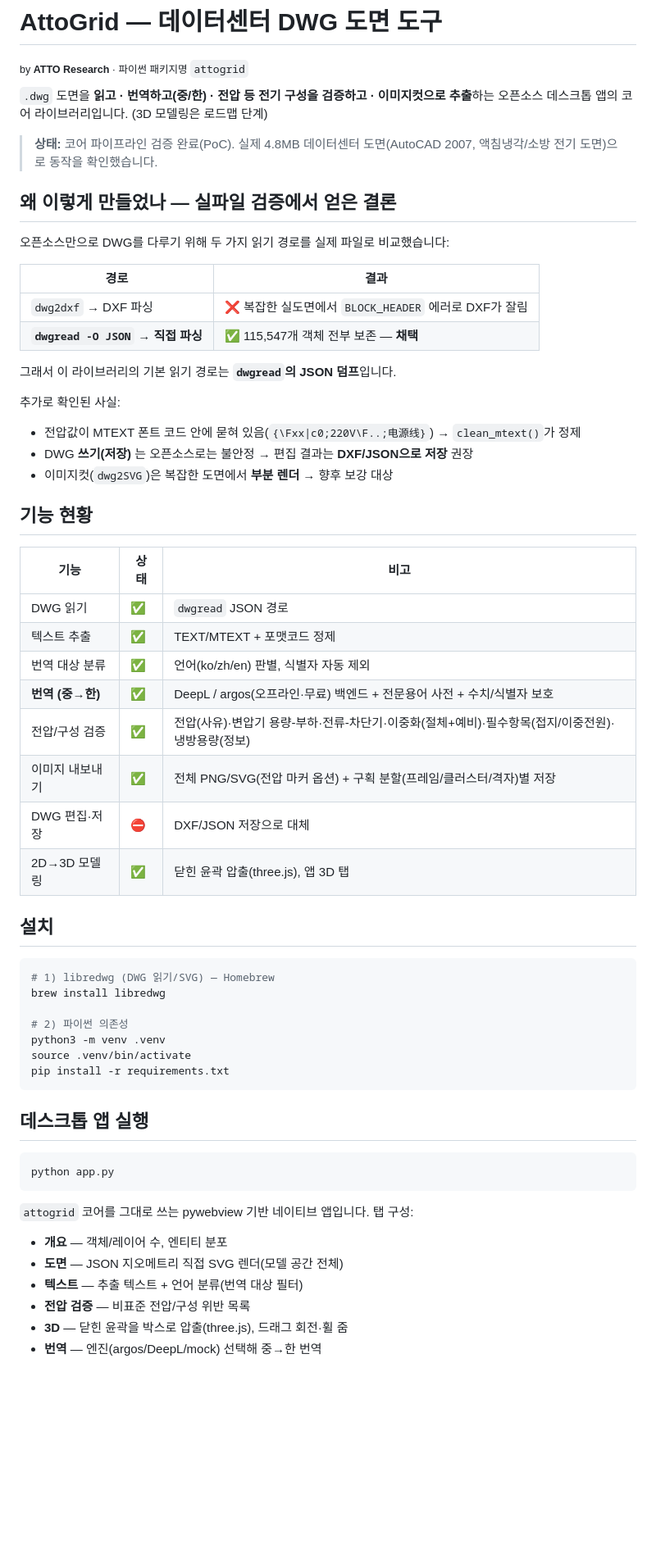
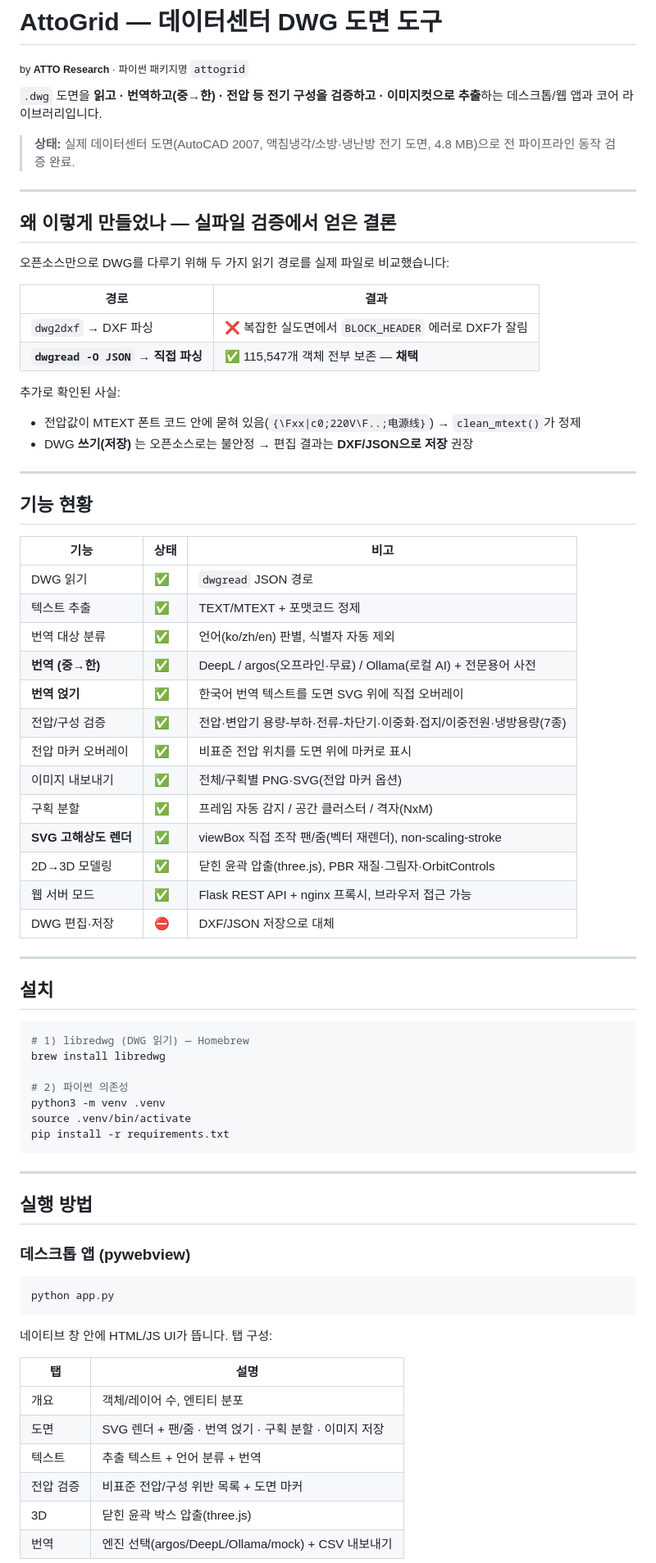
Before and after one commit to annayoon/AttoGrid, a Markdown page: README.md, the part around one of its changes. Shown at 82% size. GitHub-like rendering; blank space fills up the shorter version.

````diff
--- a/README.md
+++ b/README.md
@@ -2,11 +2,13 @@
 
 <sub>by **ATTO Research** · 파이썬 패키지명 `attogrid`</sub>
 
-`.dwg` 도면을 **읽고 · 번역하고(중/한) · 전압 등 전기 구성을 검증하고 · 이미지컷으로 추출**하는
-오픈소스 데스크톱 앱의 코어 라이브러리입니다. (3D 모델링은 로드맵 단계)
+`.dwg` 도면을 **읽고 · 번역하고(중→한) · 전압 등 전기 구성을 검증하고 · 이미지컷으로 추출**하는
+데스크톱/웹 앱과 코어 라이브러리입니다.
 
-> **상태:** 코어 파이프라인 검증 완료(PoC). 실제 4.8MB 데이터센터 도면(AutoCAD 2007,
-> 액침냉각/소방 전기 도면)으로 동작을 확인했습니다.
+> **상태:** 실제 데이터센터 도면(AutoCAD 2007, 액침냉각/소방·냉난방 전기 도면, 4.8 MB)으로
+> 전 파이프라인 동작 검증 완료.
+
+---
 
 ## 왜 이렇게 만들었나 — 실파일 검증에서 얻은 결론
 
@@ -17,12 +19,11 @@
 | `dwg2dxf` → DXF 파싱 | ❌ 복잡한 실도면에서 `BLOCK_HEADER` 에러로 DXF가 잘림 |
 | **`dwgread -O JSON` → 직접 파싱** | ✅ 115,547개 객체 전부 보존 — **채택** |
 
-그래서 이 라이브러리의 기본 읽기 경로는 **`dwgread`의 JSON 덤프**입니다.
-
 추가로 확인된 사실:
 - 전압값이 MTEXT 폰트 코드 안에 묻혀 있음(`{\Fxx|c0;220V\F..;电源线}`) → `clean_mtext()`가 정제
 - DWG **쓰기(저장)** 는 오픈소스로는 불안정 → 편집 결과는 **DXF/JSON으로 저장** 권장
-- 이미지컷(`dwg2SVG`)은 복잡한 도면에서 **부분 렌더** → 향후 보강 대상
+
+---
 
 ## 기능 현황
 
@@ -31,16 +32,23 @@
 | DWG 읽기 | ✅ | `dwgread` JSON 경로 |
 | 텍스트 추출 | ✅ | TEXT/MTEXT + 포맷코드 정제 |
 | 번역 대상 분류 | ✅ | 언어(ko/zh/en) 판별, 식별자 자동 제외 |
-| **번역 (중→한)** | ✅ | DeepL / argos(오프라인·무료) 백엔드 + 전문용어 사전 + 수치/식별자 보호 |
-| 전압/구성 검증 | ✅ | 전압(사유)·변압기 용량-부하·전류-차단기·이중화(절체+예비)·필수항목(접지/이중전원)·냉방용량(정보) |
-| 이미지 내보내기 | ✅ | 전체 PNG/SVG(전압 마커 옵션) + 구획 분할(프레임/클러스터/격자)별 저장 |
+| **번역 (중→한)** | ✅ | DeepL / argos(오프라인·무료) / Ollama(로컬 AI) + 전문용어 사전 |
+| **번역 얹기** | ✅ | 한국어 번역 텍스트를 도면 SVG 위에 직접 오버레이 |
+| 전압/구성 검증 | ✅ | 전압·변압기 용량-부하·전류-차단기·이중화·접지/이중전원·냉방용량(7종) |
+| 전압 마커 오버레이 | ✅ | 비표준 전압 위치를 도면 위에 마커로 표시 |
+| 이미지 내보내기 | ✅ | 전체/구획별 PNG·SVG(전압 마커 옵션) |
+| 구획 분할 | ✅ | 프레임 자동 감지 / 공간 클러스터 / 격자(NxM) |
+| **SVG 고해상도 렌더** | ✅ | viewBox 직접 조작 팬/줌(벡터 재렌더), non-scaling-stroke |
+| 2D→3D 모델링 | ✅ | 닫힌 윤곽 압출(three.js), PBR 재질·그림자·OrbitControls |
+| 웹 서버 모드 | ✅ | Flask REST API + nginx 프록시, 브라우저 접근 가능 |
 | DWG 편집·저장 | ⛔ | DXF/JSON 저장으로 대체 |
-| 2D→3D 모델링 | ✅ | 닫힌 윤곽 압출(three.js), 앱 3D 탭 |
+
+---
 
 ## 설치
 
 ```bash
-# 1) libredwg (DWG 읽기/SVG) — Homebrew
+# 1) libredwg (DWG 읽기) — Homebrew
 brew install libredwg
 
 # 2) 파이썬 의존성
@@ -49,18 +57,24 @@ source .venv/bin/activate
 pip install -r requirements.txt
 ```
 
-## 데스크톱 앱 실행
+---
+
+## 실행 방법
+
+### 데스크톱 앱 (pywebview)
 
 ```bash
 python app.py
 ```
 
-`attogrid` 코어를 그대로 쓰는 pywebview 기반 네이티브 앱입니다. 탭 구성:
+네이티브 창 안에 HTML/JS UI가 뜹니다. 탭 구성:
 
-- **개요** — 객체/레이어 수, 엔티티 분포
-- **도면** — JSON 지오메트리 직접 SVG 렌더(모델 공간 전체)
-- **텍스트** — 추출 텍스트 + 언어 분류(번역 대상 필터)
-- **전압 검증** — 비표준 전압/구성 위반 목록
-- **3D** — 닫힌 윤곽을 박스로 압출(three.js), 드래그 회전·휠 줌
-- **번역** — 엔진(argos/DeepL/mock) 선택해 중→한 번역
+| 탭 | 설명 |
+|----|------|
+| 개요 | 객체/레이어 수, 엔티티 분포 |
+| 도면 | SVG 렌더 + 팬/줌 · 번역 얹기 · 구획 분할 · 이미지 저장 |
+| 텍스트 | 추출 텍스트 + 언어 분류 + 번역 |
+| 전압 검증 | 비표준 전압/구성 위반 목록 + 도면 마커 |
+| 3D | 닫힌 윤곽 박스 압출(three.js) |
+| 번역 | 엔진 선택(argos/DeepL/Ollama/mock) + CSV 내보내기 |
 
````
Also changed, not shown: other parts of README.md (+103 -54 lines).
